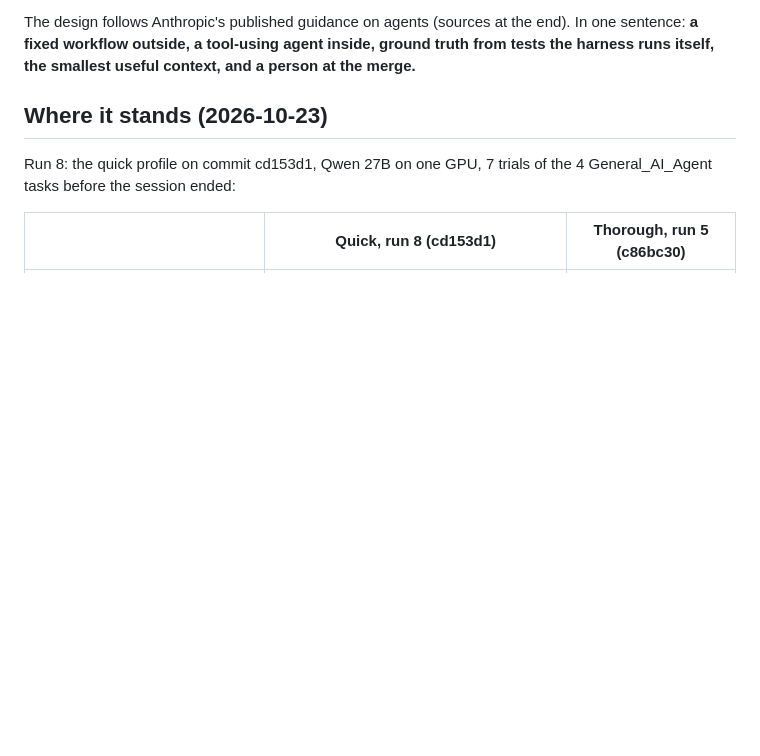
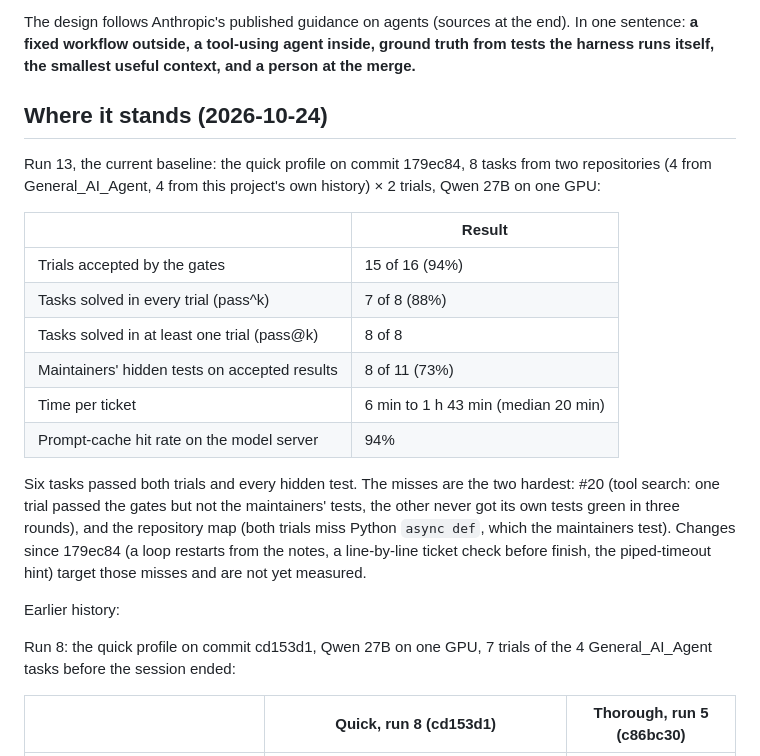
Before and after one commit to DavidTheHero/graph_engineering, a Markdown page: docs/DESIGN.md, the part around the change. GitHub-like rendering; blank space fills up the shorter version.

Commit message:
docs: run 13 is the current baseline
Co-Authored-By: Claude Opus 5.5 <noreply@anthropic.com>

```diff
--- a/docs/DESIGN.md
+++ b/docs/DESIGN.md
@@ -7,7 +7,27 @@ The design follows Anthropic's published guidance on agents (sources at the end)
 **a fixed workflow outside, a tool-using agent inside, ground truth from tests the harness runs itself,
 the smallest useful context, and a person at the merge.**
 
-## Where it stands (2026-10-23)
+## Where it stands (2026-10-24)
+
+Run 13, the current baseline: the quick profile on commit 179ec84, 8 tasks from two repositories (4 from
+General_AI_Agent, 4 from this project's own history) × 2 trials, Qwen 27B on one GPU:
+
+| | Result |
+|---|---|
+| Trials accepted by the gates | 15 of 16 (94%) |
+| Tasks solved in every trial (pass^k) | 7 of 8 (88%) |
+| Tasks solved in at least one trial (pass@k) | 8 of 8 |
+| Maintainers' hidden tests on accepted results | 8 of 11 (73%) |
+| Time per ticket | 6 min to 1 h 43 min (median 20 min) |
+| Prompt-cache hit rate on the model server | 94% |
+
+Six tasks passed both trials and every hidden test. The misses are the two hardest: #20 (tool search: one
+trial passed the gates but not the maintainers' tests, the other never got its own tests green in three rounds),
+and the repository map (both trials miss Python `async def`, which the maintainers test). Changes since 179ec84
+(a loop restarts from the notes, a line-by-line ticket check before finish, the piped-timeout hint) target those
+misses and are not yet measured.
+
+Earlier history:
 
 Run 8: the quick profile on commit cd153d1, Qwen 27B on one GPU, 7 trials of the 4 General_AI_Agent tasks
 before the session ended:
```
